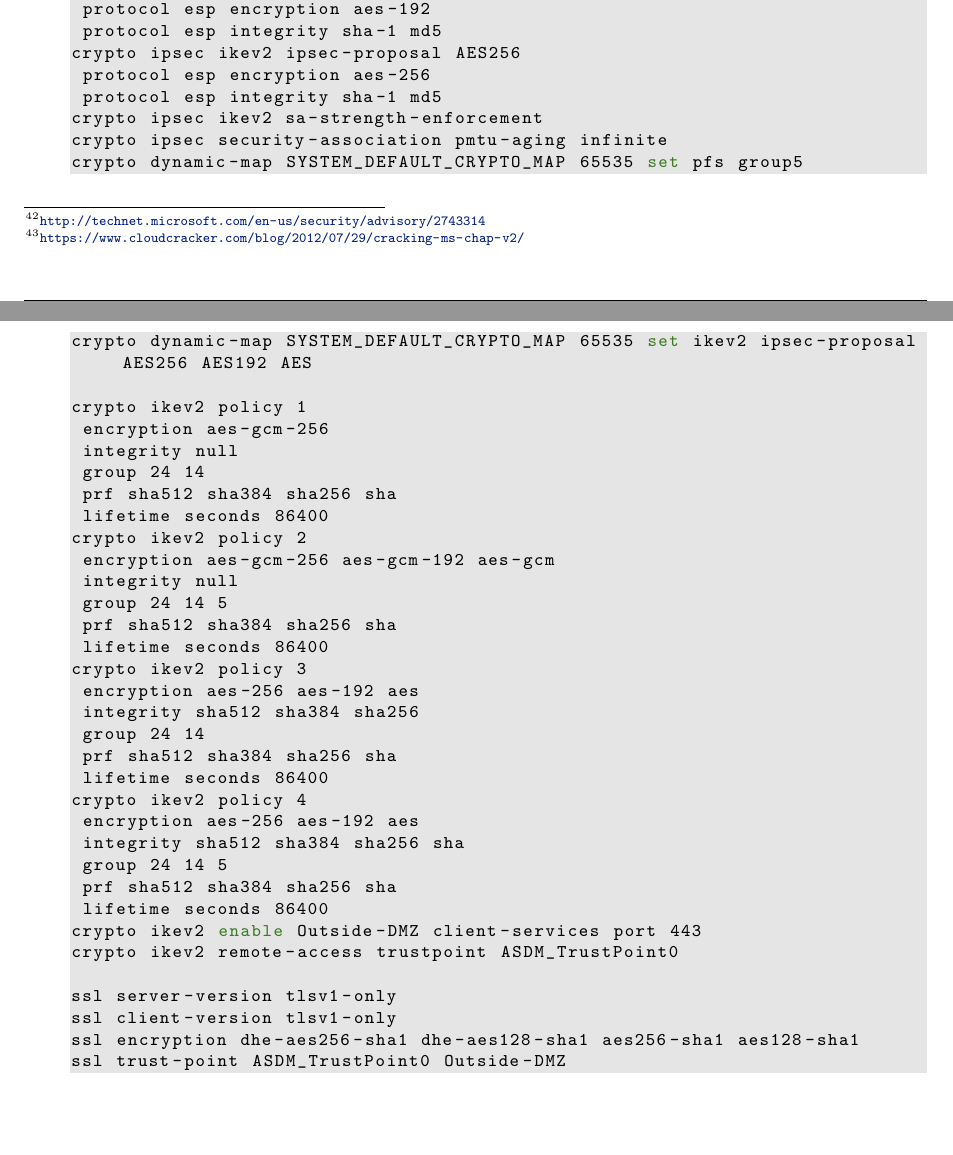
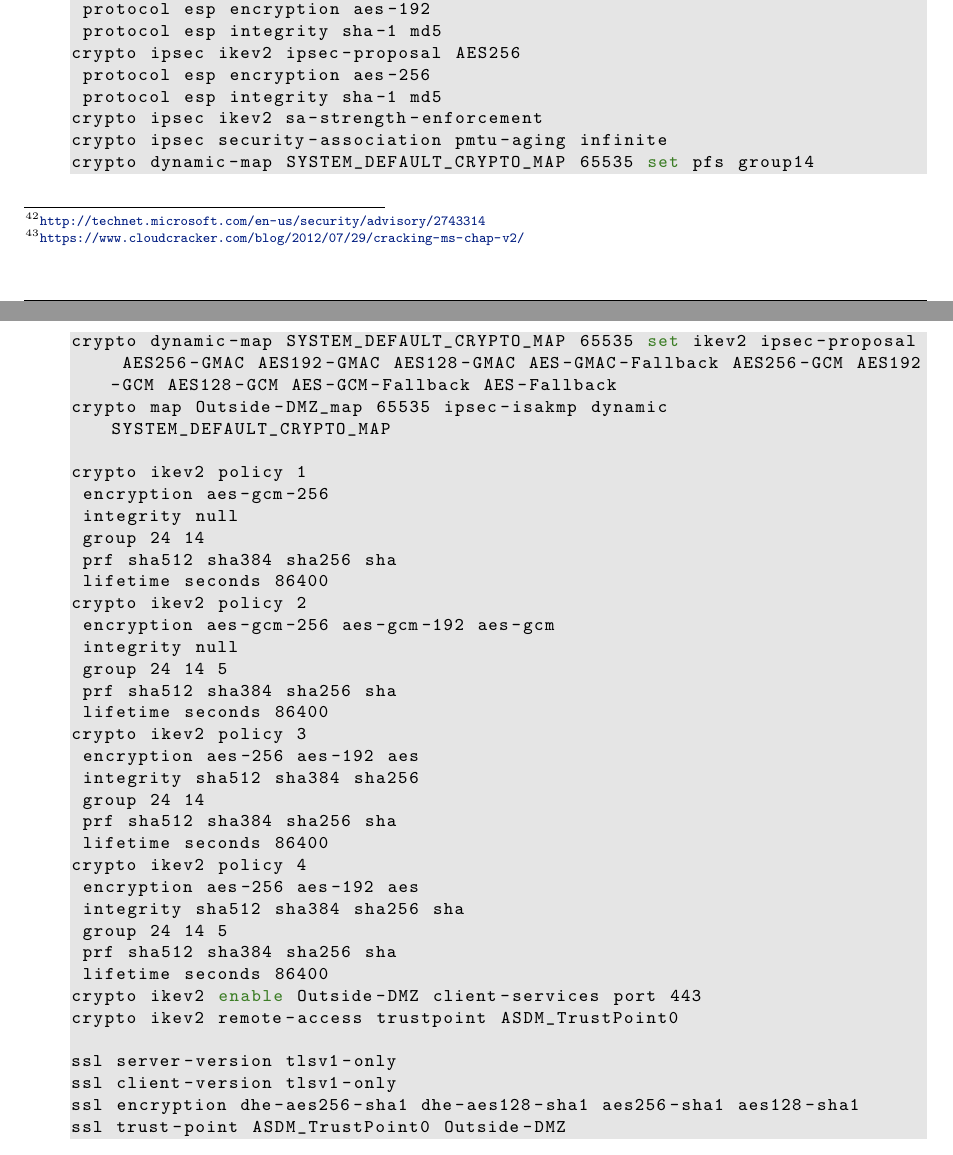
Before and after one commit to BetterCrypto/Applied-Crypto-Hardening, a LaTeX document (src/applied-crypto-hardening.tex, which reads src/practical_settings/vpn.tex): two parts of pages 27 and 28 of 36, joined at a grey line, cut so that both start at the same text, the shorter picture padded with empty space. Compiled offline with pdfLaTeX.

Commit message:
modified crypto map to reflect cipher settings

```diff
--- a/src/practical_settings/vpn.tex
+++ b/src/practical_settings/vpn.tex
@@ -376,8 +376,9 @@ crypto ipsec ikev2 ipsec-proposal AES256
  protocol esp integrity sha-1 md5
 crypto ipsec ikev2 sa-strength-enforcement
 crypto ipsec security-association pmtu-aging infinite
-crypto dynamic-map SYSTEM_DEFAULT_CRYPTO_MAP 65535 set pfs group5
-crypto dynamic-map SYSTEM_DEFAULT_CRYPTO_MAP 65535 set ikev2 ipsec-proposal AES256 AES192 AES
+crypto dynamic-map SYSTEM_DEFAULT_CRYPTO_MAP 65535 set pfs group14
+crypto dynamic-map SYSTEM_DEFAULT_CRYPTO_MAP 65535 set ikev2 ipsec-proposal AES256-GMAC AES192-GMAC AES128-GMAC AES-GMAC-Fallback AES256-GCM AES192-GCM AES128-GCM AES-GCM-Fallback AES-Fallback
+crypto map Outside-DMZ_map 65535 ipsec-isakmp dynamic SYSTEM_DEFAULT_CRYPTO_MAP
 
 crypto ikev2 policy 1
  encryption aes-gcm-256
```
